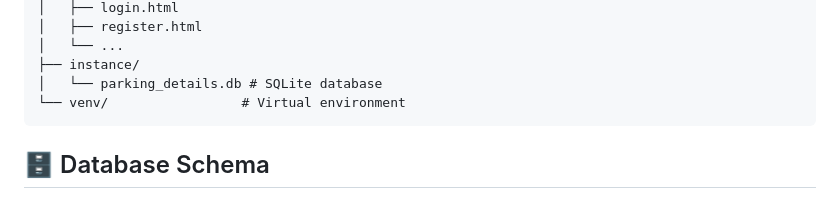
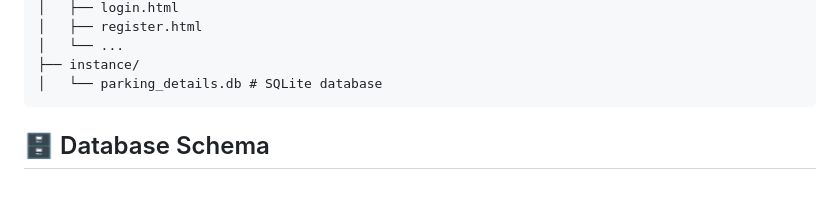
Before and after one commit to Shreyas-prog108/parkpro, a Markdown page: README.md, the part around the change. GitHub-like rendering.

Commit message:
Milestone-0 VP-MAD-1

````diff
--- a/README.md
+++ b/README.md
@@ -50,7 +50,6 @@ vehicle-parking-app-v1/
 │   └── ...
 ├── instance/
 │   └── parking_details.db # SQLite database
-└── venv/                 # Virtual environment
 ```
 
 ## 🗄️ Database Schema
````
